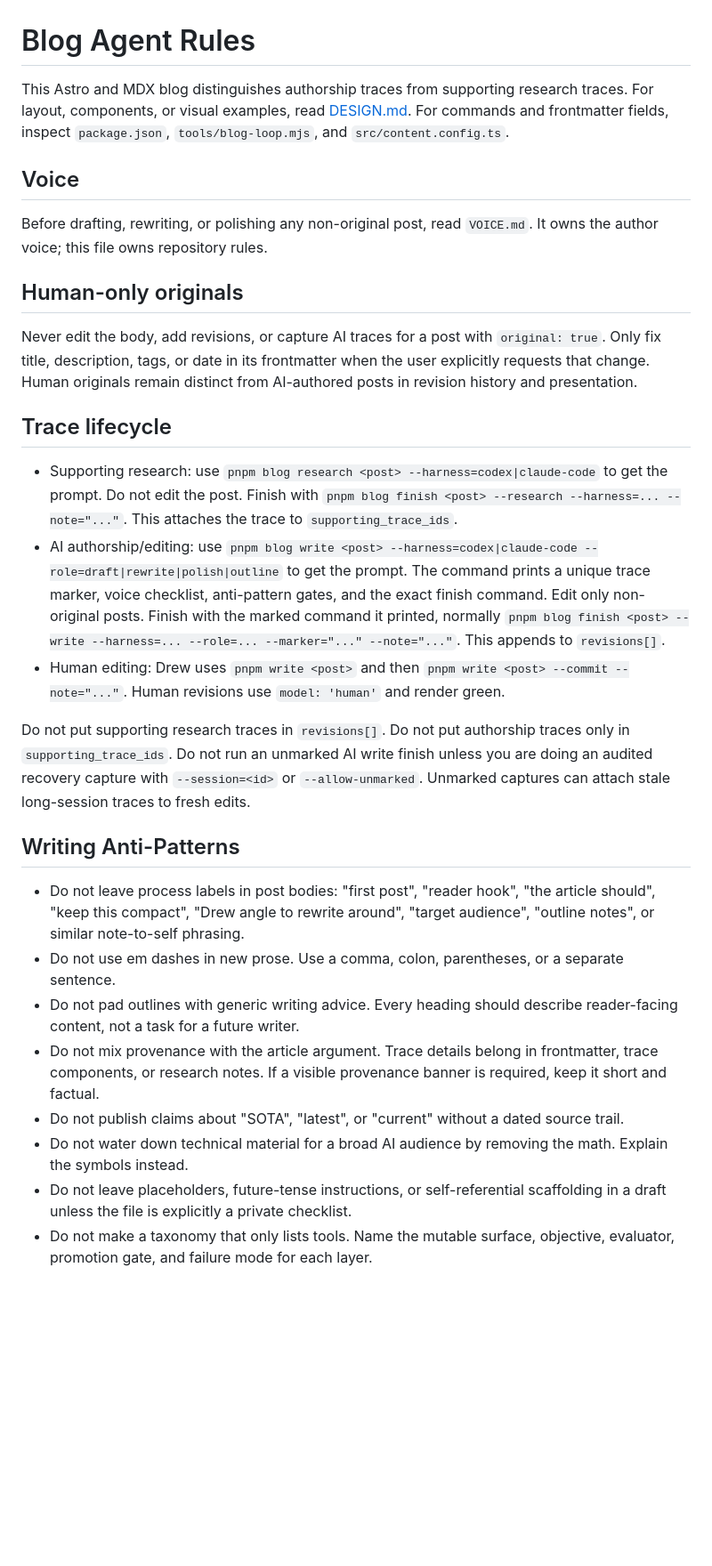
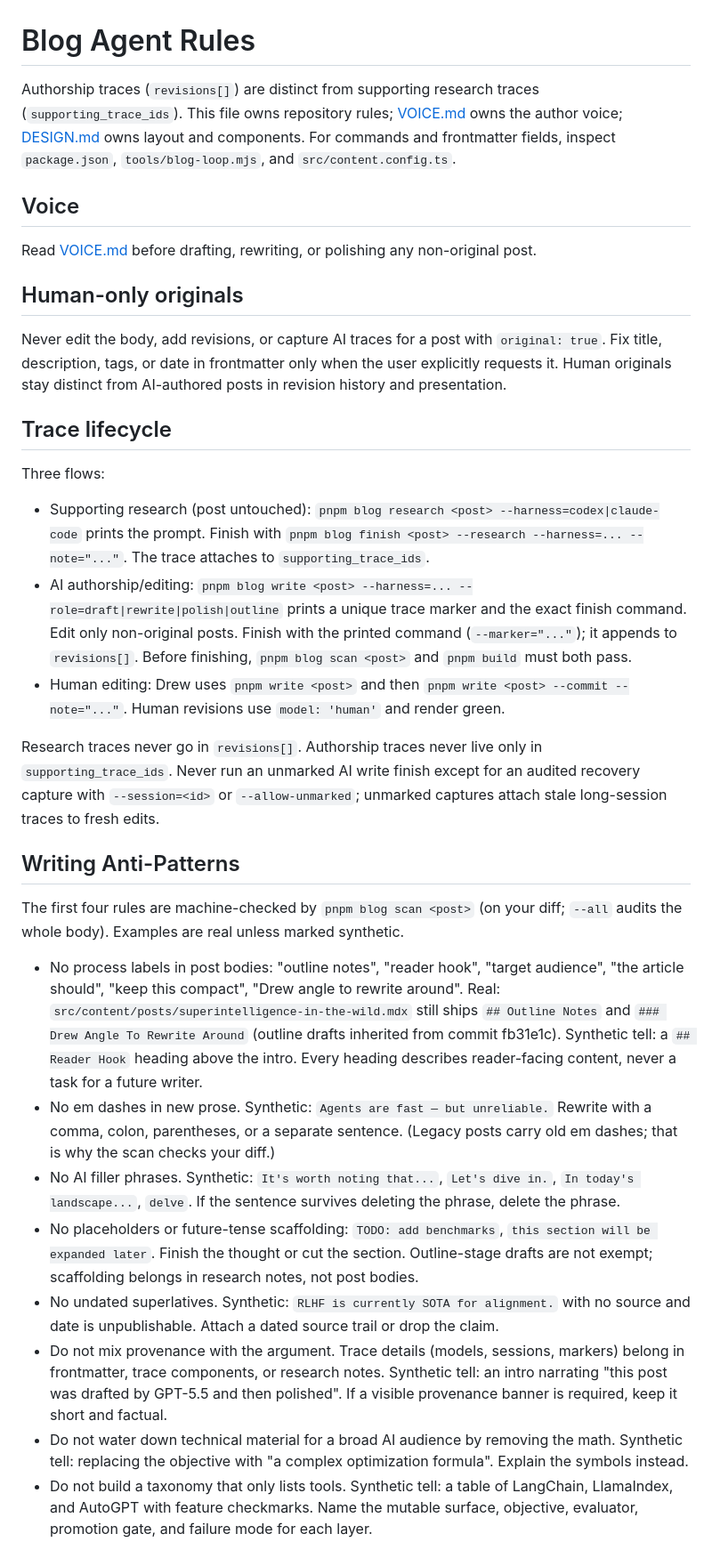
Before and after one commit to drewstone/drewstone.github.io, a Markdown page: AGENTS.md, the part around the change. Shown at 89% size. Rendered like a GitHub page; blank space fills up the shorter version.

Commit message:
docs(rules): link every anti-pattern to a concrete example; tighten AGENTS.md
Each rule now carries a real in-repo example (the outline drafts from fb31e1c
still shipping 'Outline Notes' / 'Drew Angle To Rewrite Around' headings) or a
synthetic one-liner, so the rules are learnable instead of abstract. The first
four rules are machine-checked by the new pnpm blog scan; that fact is stated
where it is enforceable. Adds the AI-filler rule (delve, it's worth noting,
in today's landscape, let's dive in). Substance of the load-bearing rules is
unchanged: human-only originals, em-dash ban, dated-source requirement, and
the full trace lifecycle mechanics.

```diff
--- a/AGENTS.md
+++ b/AGENTS.md
@@ -1,36 +1,37 @@
 # Blog Agent Rules
 
-This Astro and MDX blog distinguishes authorship traces from supporting research traces.
-For layout, components, or visual examples, read [DESIGN.md](DESIGN.md).
-For commands and frontmatter fields, inspect `package.json`, `tools/blog-loop.mjs`, and `src/content.config.ts`.
+Authorship traces (`revisions[]`) are distinct from supporting research traces (`supporting_trace_ids`). This file owns repository rules; [VOICE.md](VOICE.md) owns the author voice; [DESIGN.md](DESIGN.md) owns layout and components. For commands and frontmatter fields, inspect `package.json`, `tools/blog-loop.mjs`, and `src/content.config.ts`.
 
 ## Voice
 
-Before drafting, rewriting, or polishing any non-original post, read `VOICE.md`.
-It owns the author voice; this file owns repository rules.
+Read [VOICE.md](VOICE.md) before drafting, rewriting, or polishing any non-original post.
 
 ## Human-only originals
 
 Never edit the body, add revisions, or capture AI traces for a post with `original: true`.
-Only fix title, description, tags, or date in its frontmatter when the user explicitly requests that change.
-Human originals remain distinct from AI-authored posts in revision history and presentation.
+Fix title, description, tags, or date in frontmatter only when the user explicitly requests it.
+Human originals stay distinct from AI-authored posts in revision history and presentation.
 
 ## Trace lifecycle
 
-- Supporting research: use `pnpm blog research <post> --harness=codex|claude-code` to get the prompt. Do not edit the post. Finish with `pnpm blog finish <post> --research --harness=... --note="..."`. This attaches the trace to `supporting_trace_ids`.
-- AI authorship/editing: use `pnpm blog write <post> --harness=codex|claude-code --role=draft|rewrite|polish|outline` to get the prompt. The command prints a unique trace marker, voice checklist, anti-pattern gates, and the exact finish command. Edit only non-original posts. Finish with the marked command it printed, normally `pnpm blog finish <post> --write --harness=... --role=... --marker="..." --note="..."`. This appends to `revisions[]`.
+Three flows:
+
+- Supporting research (post untouched): `pnpm blog research <post> --harness=codex|claude-code` prints the prompt. Finish with `pnpm blog finish <post> --research --harness=... --note="..."`. The trace attaches to `supporting_trace_ids`.
+- AI authorship/editing: `pnpm blog write <post> --harness=... --role=draft|rewrite|polish|outline` prints a unique trace marker and the exact finish command. Edit only non-original posts. Finish with the printed command (`--marker="..."`); it appends to `revisions[]`. Before finishing, `pnpm blog scan <post>` and `pnpm build` must both pass.
 - Human editing: Drew uses `pnpm write <post>` and then `pnpm write <post> --commit --note="..."`. Human revisions use `model: 'human'` and render green.
 
-Do not put supporting research traces in `revisions[]`. Do not put authorship traces only in `supporting_trace_ids`.
-Do not run an unmarked AI write finish unless you are doing an audited recovery capture with `--session=<id>` or `--allow-unmarked`. Unmarked captures can attach stale long-session traces to fresh edits.
+Research traces never go in `revisions[]`. Authorship traces never live only in `supporting_trace_ids`.
+Never run an unmarked AI write finish except for an audited recovery capture with `--session=<id>` or `--allow-unmarked`; unmarked captures attach stale long-session traces to fresh edits.
 
 ## Writing Anti-Patterns
 
-- Do not leave process labels in post bodies: "first post", "reader hook", "the article should", "keep this compact", "Drew angle to rewrite around", "target audience", "outline notes", or similar note-to-self phrasing.
-- Do not use em dashes in new prose. Use a comma, colon, parentheses, or a separate sentence.
-- Do not pad outlines with generic writing advice. Every heading should describe reader-facing content, not a task for a future writer.
-- Do not mix provenance with the article argument. Trace details belong in frontmatter, trace components, or research notes. If a visible provenance banner is required, keep it short and factual.
-- Do not publish claims about "SOTA", "latest", or "current" without a dated source trail.
-- Do not water down technical material for a broad AI audience by removing the math. Explain the symbols instead.
-- Do not leave placeholders, future-tense instructions, or self-referential scaffolding in a draft unless the file is explicitly a private checklist.
-- Do not make a taxonomy that only lists tools. Name the mutable surface, objective, evaluator, promotion gate, and failure mode for each layer.
+The first four rules are machine-checked by `pnpm blog scan <post>` (on your diff; `--all` audits the whole body). Examples are real unless marked synthetic.
+
+- No process labels in post bodies: "outline notes", "reader hook", "target audience", "the article should", "keep this compact", "Drew angle to rewrite around". Real: `src/content/posts/superintelligence-in-the-wild.mdx` still ships `## Outline Notes` and `### Drew Angle To Rewrite Around` (outline drafts inherited from commit fb31e1c). Synthetic tell: a `## Reader Hook` heading above the intro. Every heading describes reader-facing content, never a task for a future writer.
+- No em dashes in new prose. Synthetic: `Agents are fast — but unreliable.` Rewrite with a comma, colon, parentheses, or a separate sentence. (Legacy posts carry old em dashes; that is why the scan checks your diff.)
+- No AI filler phrases. Synthetic: `It's worth noting that...`, `Let's dive in.`, `In today's landscape...`, `delve`. If the sentence survives deleting the phrase, delete the phrase.
+- No placeholders or future-tense scaffolding: `TODO: add benchmarks`, `this section will be expanded later`. Finish the thought or cut the section. Outline-stage drafts are not exempt; scaffolding belongs in research notes, not post bodies.
+- No undated superlatives. Synthetic: `RLHF is currently SOTA for alignment.` with no source and date is unpublishable. Attach a dated source trail or drop the claim.
+- Do not mix provenance with the argument. Trace details (models, sessions, markers) belong in frontmatter, trace components, or research notes. Synthetic tell: an intro narrating "this post was drafted by GPT-5.5 and then polished". If a visible provenance banner is required, keep it short and factual.
+- Do not water down technical material for a broad AI audience by removing the math. Synthetic tell: replacing the objective with "a complex optimization formula". Explain the symbols instead.
+- Do not build a taxonomy that only lists tools. Synthetic tell: a table of LangChain, LlamaIndex, and AutoGPT with feature checkmarks. Name the mutable surface, objective, evaluator, promotion gate, and failure mode for each layer.
```
